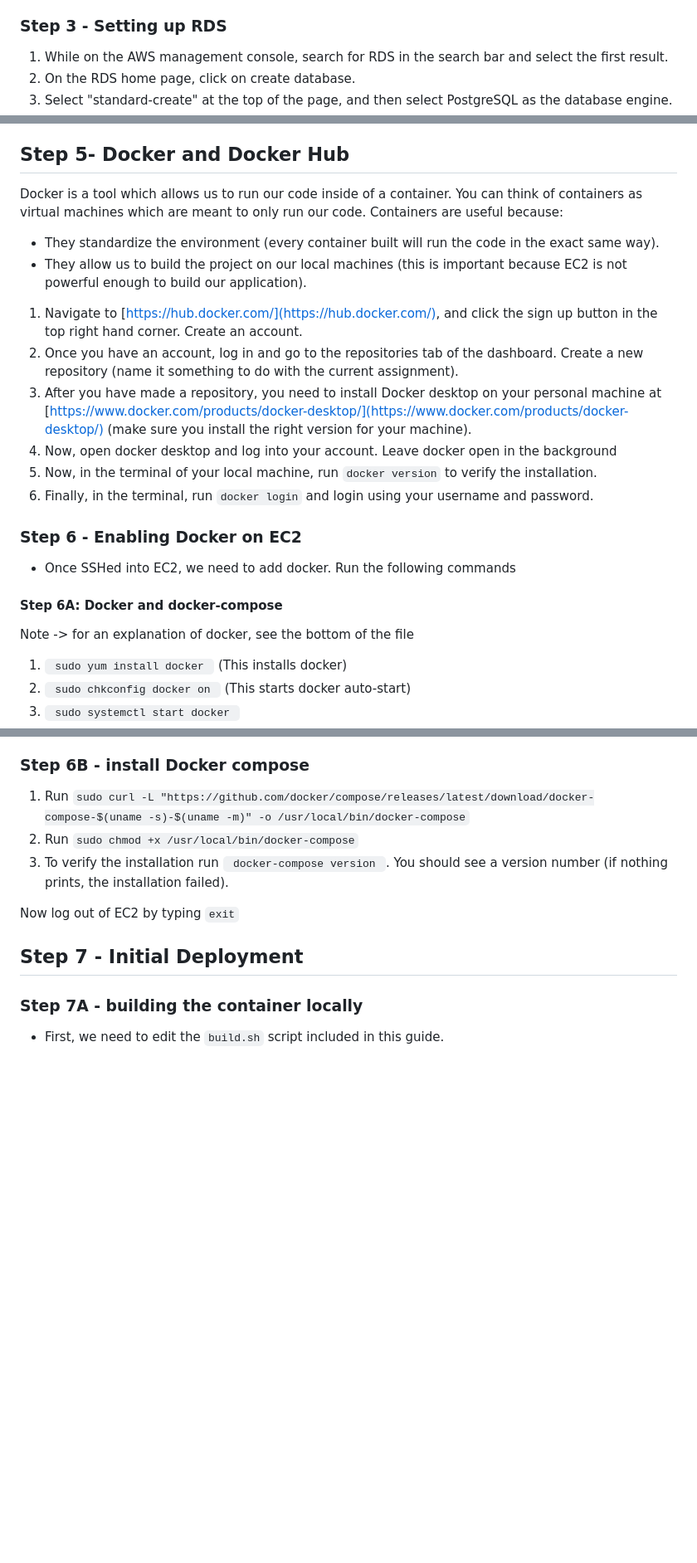
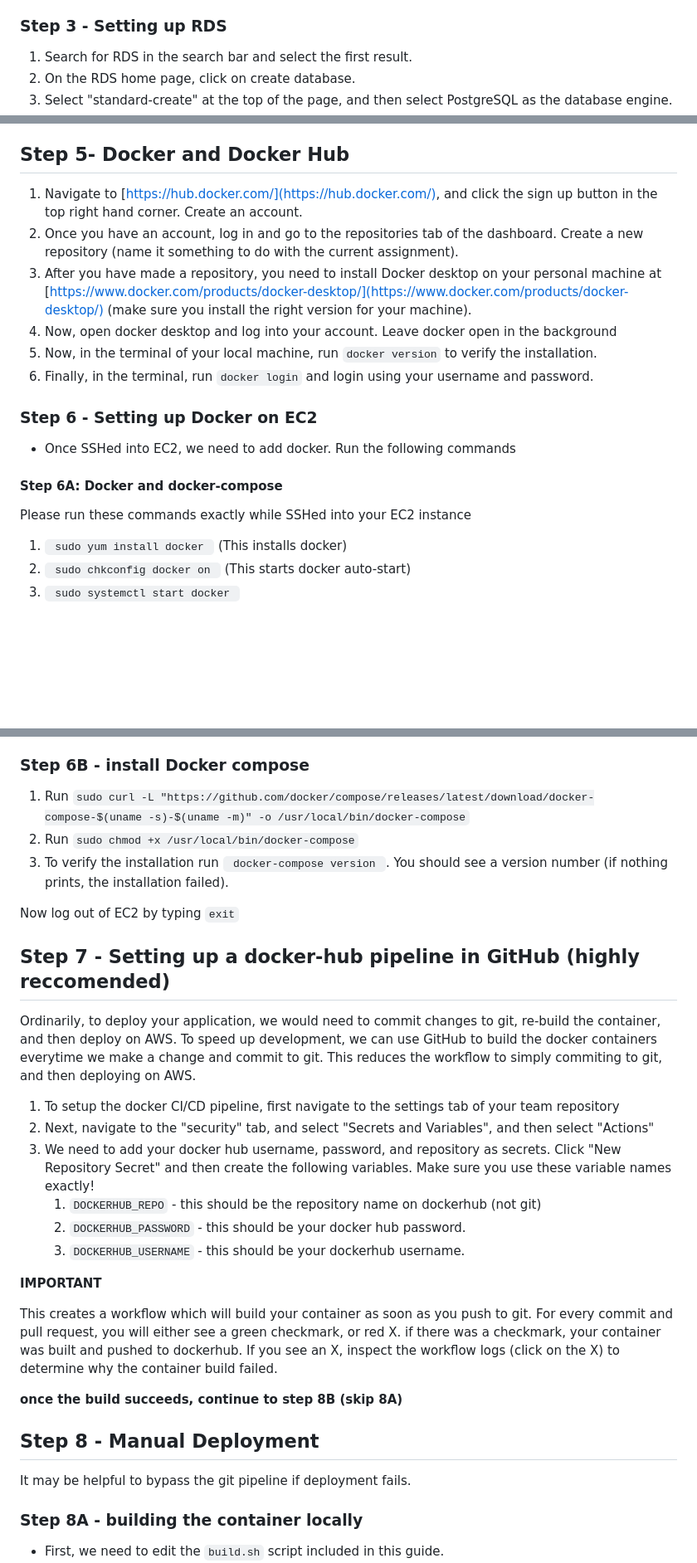
Before and after one commit to vivekjag1/C25-AWS-Setup-Guide, a Markdown page: README.md, 3 parts joined by grey strips. Shown: that part at 83% size. Rendered like a GitHub page; blank space fills up the shorter version.

Commit message:
add CI/CD pipeline docs

```diff
--- a/README.md
+++ b/README.md
@@ -41,6 +41,6 @@ Please follow these steps closely:
 
 
 ### Step 3 - Setting up RDS
-1. While on the AWS management console, search for RDS in the search bar and select the first result.
+1. Search for RDS in the search bar and select the first result.
 2. On the RDS home page, click on create database.
 3. Select "standard-create" at the top of the page, and then select PostgreSQL as the database engine.
@@ -70,9 +65,6 @@ Please follow these steps closely:
 7. You should now be able to ssh into your ec2 instance. You may get a question asking if you want to connect, just type yes. When you have connected, you will see an eagle and info on the AMI.
 
 ## Step 5- Docker and Docker Hub
-Docker is a tool which allows us to run our code inside of a container. You can think of containers as virtual machines which are meant to only run our code. Containers are useful because:
-- They standardize the environment (every container built will run the code in the exact same way).
-- They allow us to build the project on our local machines (this is important because EC2 is not powerful enough to build our application).
 1. Navigate to [https://hub.docker.com/](https://hub.docker.com/), and click the sign up button in the top right hand corner. Create an account.
 2. Once you have an account, log in and go to the repositories tab of the dashboard. Create a new repository (name it something to do with the current assignment).
 3. After you have made a repository, you need to install Docker desktop on your personal machine at [https://www.docker.com/products/docker-desktop/](https://www.docker.com/products/docker-desktop/) (make sure you install the right version for your machine).
@@ -81,11 +73,11 @@ Docker is a tool which allows us to run our code inside of a container. You can
 6. Finally, in the terminal, run <code>docker login</code> and login using your username and password.
 
 
-
-### Step 6 - Enabling  Docker on EC2
+### Step 6 - Setting up  Docker on EC2
 - Once SSHed into EC2, we need to add docker. Run the following commands
 #### Step 6A: Docker and docker-compose
-Note -> for an explanation of docker, see the bottom of the file
+
+Please run these commands exactly while SSHed into your EC2 instance
 1. <code> sudo yum install docker </code> (This installs docker)
 2. <code> sudo chkconfig docker on </code> (This starts docker auto-start)
 3. <code> sudo systemctl start docker </code>
@@ -102,10 +94,29 @@ Note -> for an explanation of docker, see the bottom of the file
 
 Now log out of EC2 by typing <code>exit</code>
 
+## Step 7 - Setting up a docker-hub pipeline in GitHub (highly reccomended)
+Ordinarily, to deploy your application, we would need to commit changes to git, re-build the container, and then deploy on AWS. To speed up development, we can use GitHub to build the docker containers everytime we make a change and commit to git. This reduces the workflow to simply commiting to git, and then deploying on AWS.
+
+1. To setup the docker CI/CD pipeline, first navigate to the settings tab of your team repository
+2. Next, navigate to the "security" tab, and select "Secrets and Variables", and then select "Actions"
+3. We need to add your docker hub username, password, and repository as secrets. Click "New Repository Secret" and then create the following variables. Make sure you use these variable names exactly!
+    </br>
+    1. <code>DOCKERHUB_REPO</code> - this should be the repository name on dockerhub (not git)
+    2. <code>DOCKERHUB_PASSWORD</code> - this should be your docker hub password.
+    3. <code>DOCKERHUB_USERNAME</code> - this should be your dockerhub username.
 
 
-## Step 7 - Initial Deployment
-### Step 7A - building the container locally
+<strong>IMPORTANT</strong >
+
+This creates a workflow which will build your container as soon as you push to git. For every commit and pull request, you will either see a green checkmark, or red X. if there was a checkmark, your container was built and pushed to dockerhub. If you see an X, inspect the workflow logs (click on the X) to determine why the container build failed.
+
+<strong> once the build succeeds, continue to step 8B (skip 8A)</strong>
+
+
+## Step 8 - Manual Deployment
+It may be helpful to bypass the git pipeline if deployment fails.
+
+### Step 8A - building the container locally
 - First, we need to edit the <code>build.sh</code> script included in this guide.
 - In <code>build.sh</code>, replace vivekjag1 with your docker hub username. Failing to do so will result in your container not being pushed.
 - Change the repository name from softengdemo to whatever you named your docker hub repository in step 5.
```
Also changed, not shown: other parts of README.md (+5 -10 lines).
